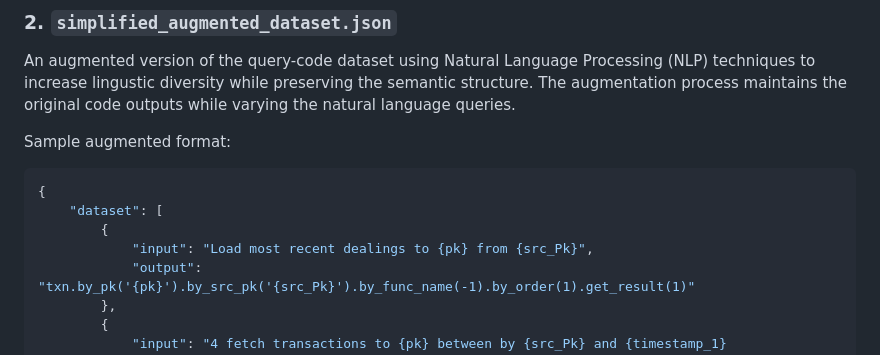
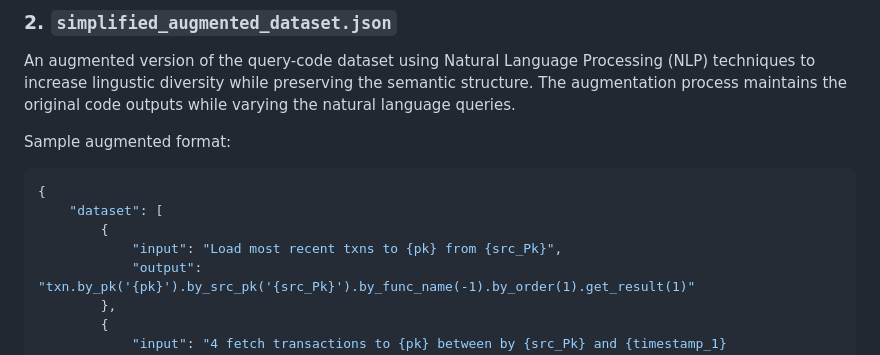
Before and after one commit to Winter-Zzzz/AI_dashboard, a Markdown page: README.md, the part around the change. GitHub-like rendering.

Commit message:
docs: readme.md

```diff
--- a/README.md
+++ b/README.md
@@ -55,7 +55,7 @@ Sample augmented format:
 {
     "dataset": [
         {
-            "input": "Load most recent dealings to {pk} from {src_Pk}",
+            "input": "Load most recent txns to {pk} from {src_Pk}",
             "output": "txn.by_pk('{pk}').by_src_pk('{src_Pk}').by_func_name(-1).by_order(1).get_result(1)"
         },
         {
```
